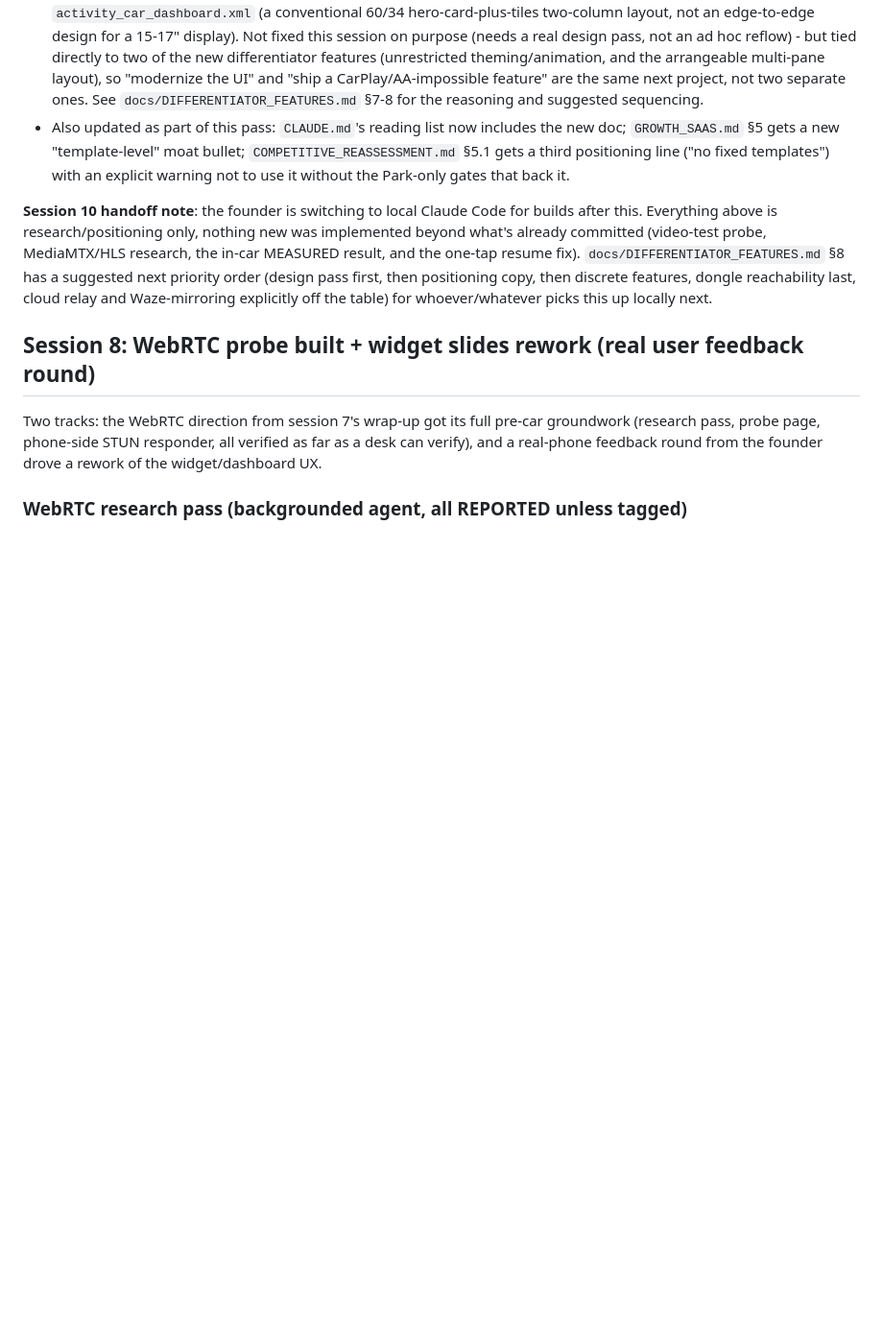
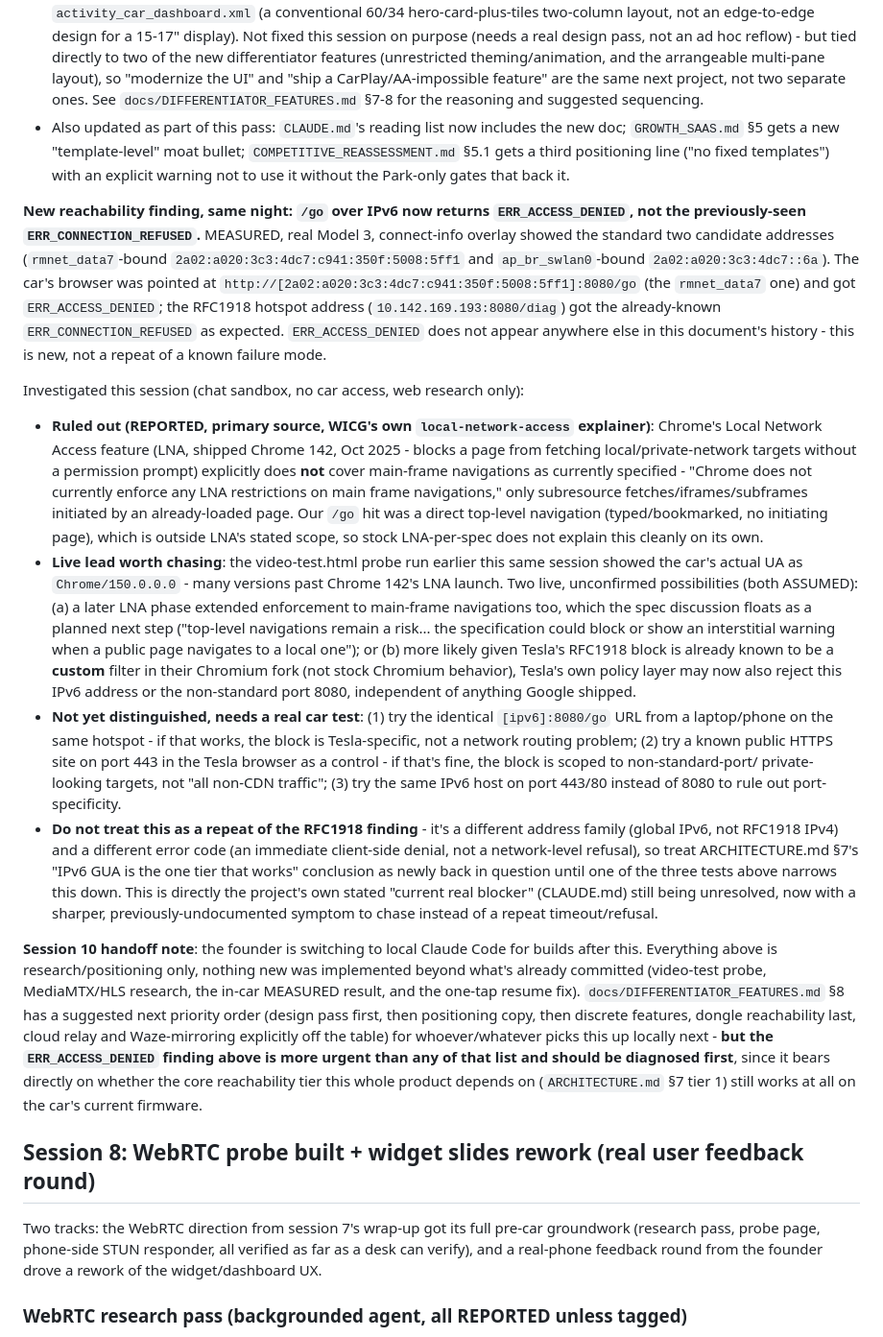
Before and after one commit to mounssif/vehplayer, a Markdown page: docs/NEXT_SESSION.md, the part around the change. Shown at 96% size. Drawn GitHub-style; blank space fills up the shorter version.

Commit message:
Record new ERR_ACCESS_DENIED /go reachability finding (IPv6, unresolved)
Founder tested /go over the connect-info overlay's IPv6 GUA address
tonight and got ERR_ACCESS_DENIED, a new error never seen in this
project's history (prior sessions only ever saw ERR_CONNECTION_REFUSED
for the RFC1918 hotspot address, which reproduced as expected here too).

Researched from this sandbox (no car access): ruled out stock Chrome's
Local Network Access feature as a direct explanation, since WICG's own
explainer states LNA does not currently restrict main-frame navigations,
only subresource fetches/iframes - our /go hit was a direct top-level
navigation. Live unconfirmed lead: the car's browser self-reported
Chrome/150.0.0.0 earlier the same night (many versions past LNA's Chrome
142 launch), so a later LNA phase or, more likely, an extension of Tesla's
already-known-custom RFC1918 filter are both plausible and undistinguished.

Flagged in ARCHITECTURE.md 7 as reopening the 'IPv6 GUA is the only viable
tier' conclusion, and in NEXT_SESSION.md with three concrete follow-up
tests to narrow it down on the next real-car session. Marked as more
urgent than the differentiator-feature backlog since it bears on the
project's core reachability layer.

Co-Authored-By: Claude Sonnet 5 <noreply@anthropic.com>
Claude-Session: https://claude.ai/code/session_01XFvvyEn6mV46Dq29x8CygT

```diff
--- a/docs/NEXT_SESSION.md
+++ b/docs/NEXT_SESSION.md
@@ -375,6 +375,58 @@ citations, and the actual feature list live in the new
   line ("no fixed templates") with an explicit warning not to use it
   without the Park-only gates that back it.
 
+**New reachability finding, same night: `/go` over IPv6 now returns
+`ERR_ACCESS_DENIED`, not the previously-seen `ERR_CONNECTION_REFUSED`.**
+MEASURED, real Model 3, connect-info overlay showed the standard two
+candidate addresses (`rmnet_data7`-bound
+`2a02:a020:3c3:4dc7:c941:350f:5008:5ff1` and `ap_br_swlan0`-bound
+`2a02:a020:3c3:4dc7::6a`). The car's browser was pointed at
+`http://[2a02:a020:3c3:4dc7:c941:350f:5008:5ff1]:8080/go` (the
+`rmnet_data7` one) and got `ERR_ACCESS_DENIED`; the RFC1918 hotspot address
+(`10.142.169.193:8080/diag`) got the already-known `ERR_CONNECTION_REFUSED`
+as expected. `ERR_ACCESS_DENIED` does not appear anywhere else in this
+document's history - this is new, not a repeat of a known failure mode.
+
+Investigated this session (chat sandbox, no car access, web research only):
+- **Ruled out (REPORTED, primary source, WICG's own `local-network-access`
+  explainer)**: Chrome's Local Network Access feature (LNA, shipped Chrome
+  142, Oct 2025 - blocks a page from fetching local/private-network targets
+  without a permission prompt) explicitly does **not** cover main-frame
+  navigations as currently specified - "Chrome does not currently enforce
+  any LNA restrictions on main frame navigations," only subresource
+  fetches/iframes/subframes initiated by an already-loaded page. Our `/go`
+  hit was a direct top-level navigation (typed/bookmarked, no initiating
+  page), which is outside LNA's stated scope, so stock LNA-per-spec does
+  not explain this cleanly on its own.
+- **Live lead worth chasing**: the video-test.html probe run earlier this
+  same session showed the car's actual UA as `Chrome/150.0.0.0` - many
+  versions past Chrome 142's LNA launch. Two live, unconfirmed
+  possibilities (both ASSUMED): (a) a later LNA phase extended enforcement
+  to main-frame navigations too, which the spec discussion floats as a
+  planned next step ("top-level navigations remain a risk... the
+  specification could block or show an interstitial warning when a public
+  page navigates to a local one"); or (b) more likely given Tesla's
+  RFC1918 block is already known to be a **custom** filter in their
+  Chromium fork (not stock Chromium behavior), Tesla's own policy layer
+  may now also reject this IPv6 address or the non-standard port 8080,
+  independent of anything Google shipped.
+- **Not yet distinguished, needs a real car test**: (1) try the identical
+  `[ipv6]:8080/go` URL from a laptop/phone on the same hotspot - if that
+  works, the block is Tesla-specific, not a network routing problem; (2)
+  try a known public HTTPS site on port 443 in the Tesla browser as a
+  control - if that's fine, the block is scoped to non-standard-port/
+  private-looking targets, not "all non-CDN traffic"; (3) try the same
+  IPv6 host on port 443/80 instead of 8080 to rule out port-specificity.
+- **Do not treat this as a repeat of the RFC1918 finding** - it's a
+  different address family (global IPv6, not RFC1918 IPv4) and a different
+  error code (an immediate client-side denial, not a network-level
+  refusal), so treat ARCHITECTURE.md §7's "IPv6 GUA is the one tier that
+  works" conclusion as newly back in question until one of the three tests
+  above narrows this down. This is directly the project's own stated
+  "current real blocker" (CLAUDE.md) still being unresolved, now with a
+  sharper, previously-undocumented symptom to chase instead of a repeat
+  timeout/refusal.
+
 **Session 10 handoff note**: the founder is switching to local Claude Code
 for builds after this. Everything above is research/positioning only,
 nothing new was implemented beyond what's already committed (video-test
@@ -382,7 +434,12 @@ probe, MediaMTX/HLS research, the in-car MEASURED result, and the one-tap
 resume fix). `docs/DIFFERENTIATOR_FEATURES.md` §8 has a suggested next
 priority order (design pass first, then positioning copy, then discrete
 features, dongle reachability last, cloud relay and Waze-mirroring
-explicitly off the table) for whoever/whatever picks this up locally next.
+explicitly off the table) for whoever/whatever picks this up locally next -
+**but the `ERR_ACCESS_DENIED` finding above is more urgent than any of
+that list and should be diagnosed first**, since it bears directly on
+whether the core reachability tier this whole product depends on
+(`ARCHITECTURE.md` §7 tier 1) still works at all on the car's current
+firmware.
 
 ## Session 8: WebRTC probe built + widget slides rework (real user feedback round)
 
```
Also changed, not shown: docs/ARCHITECTURE.md (+15 -0 lines).
